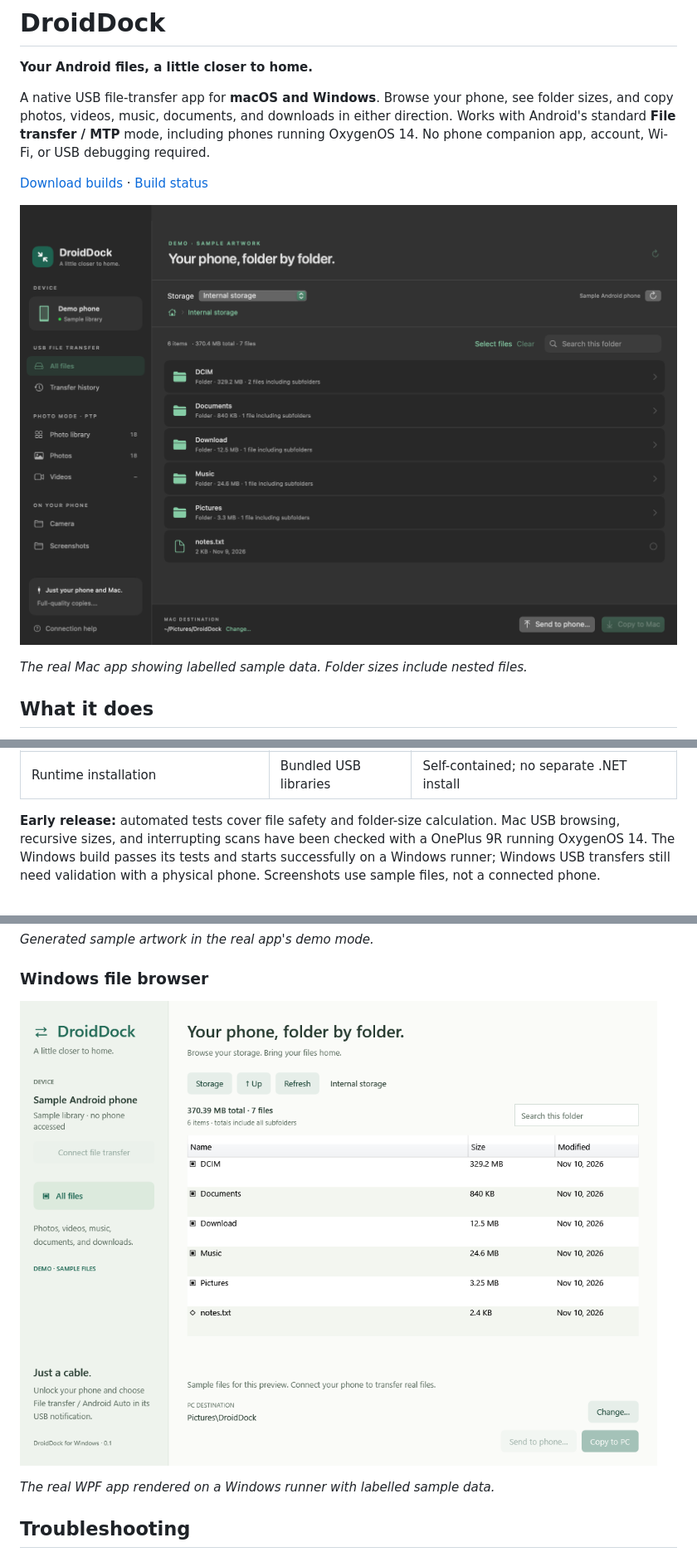
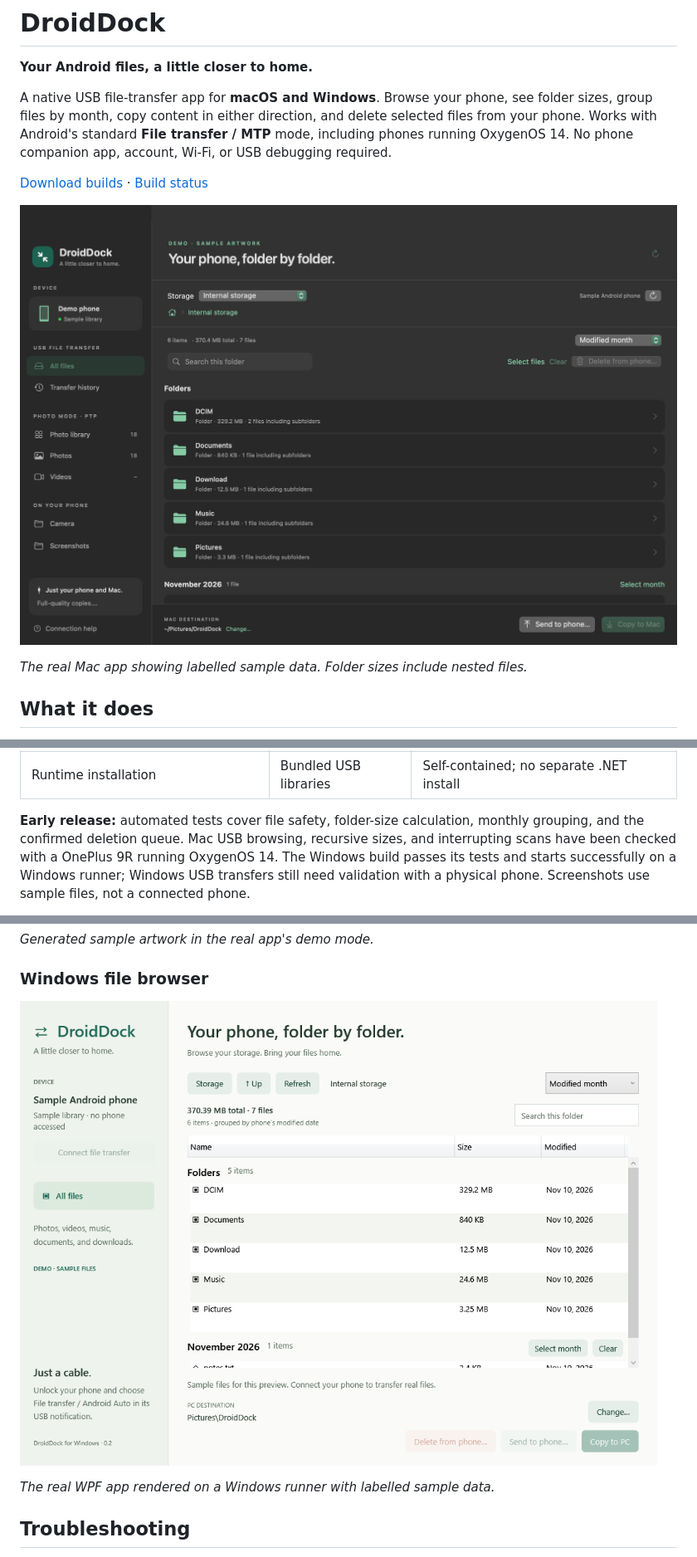
Before and after one commit to sayantan94/DroidDock, a Markdown page: README.md, 3 parts joined by grey strips. Shown at 83% size. GitHub-like rendering; pictures changed too: docs/screenshots/macos-files.png, docs/screenshots/windows-files.png.

Commit message:
Refresh documentation for monthly groups and deletion

```diff
--- a/README.md
+++ b/README.md
@@ -3,8 +3,8 @@
 **Your Android files, a little closer to home.**
 
 A native USB file-transfer app for **macOS and Windows**. Browse your phone, see
-folder sizes, and copy photos, videos, music, documents, and downloads in either
-direction. Works with Android's standard **File transfer / MTP** mode, including
+folder sizes, group files by month, copy content in either direction, and delete
+selected files from your phone. Works with Android's standard **File transfer / MTP** mode, including
 phones running OxygenOS 14. No phone companion app, account, Wi-Fi, or USB debugging
 required.
 
@@ -75,7 +75,8 @@ and choose **Photo library** in DroidDock.
 | PTP thumbnail library / download history | Yes | Not included |
 | Runtime installation | Bundled USB libraries | Self-contained; no separate .NET install |
 
-**Early release:** automated tests cover file safety and folder-size calculation.
+**Early release:** automated tests cover file safety, folder-size calculation,
+monthly grouping, and the confirmed deletion queue.
 Mac USB browsing, recursive sizes, and interrupting scans have been checked with
 a OnePlus 9R running OxygenOS 14. The Windows build passes its tests and starts
 successfully on a Windows runner; Windows USB transfers still need validation
```
